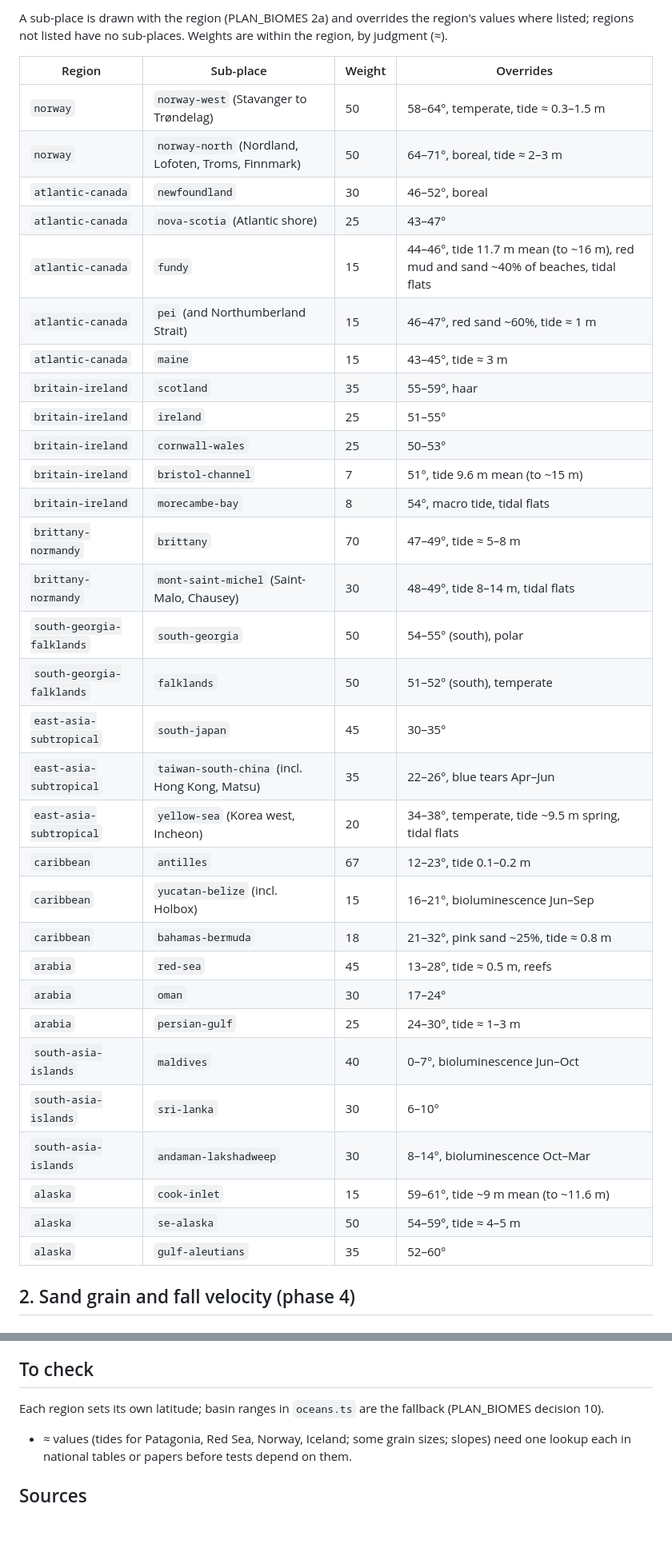
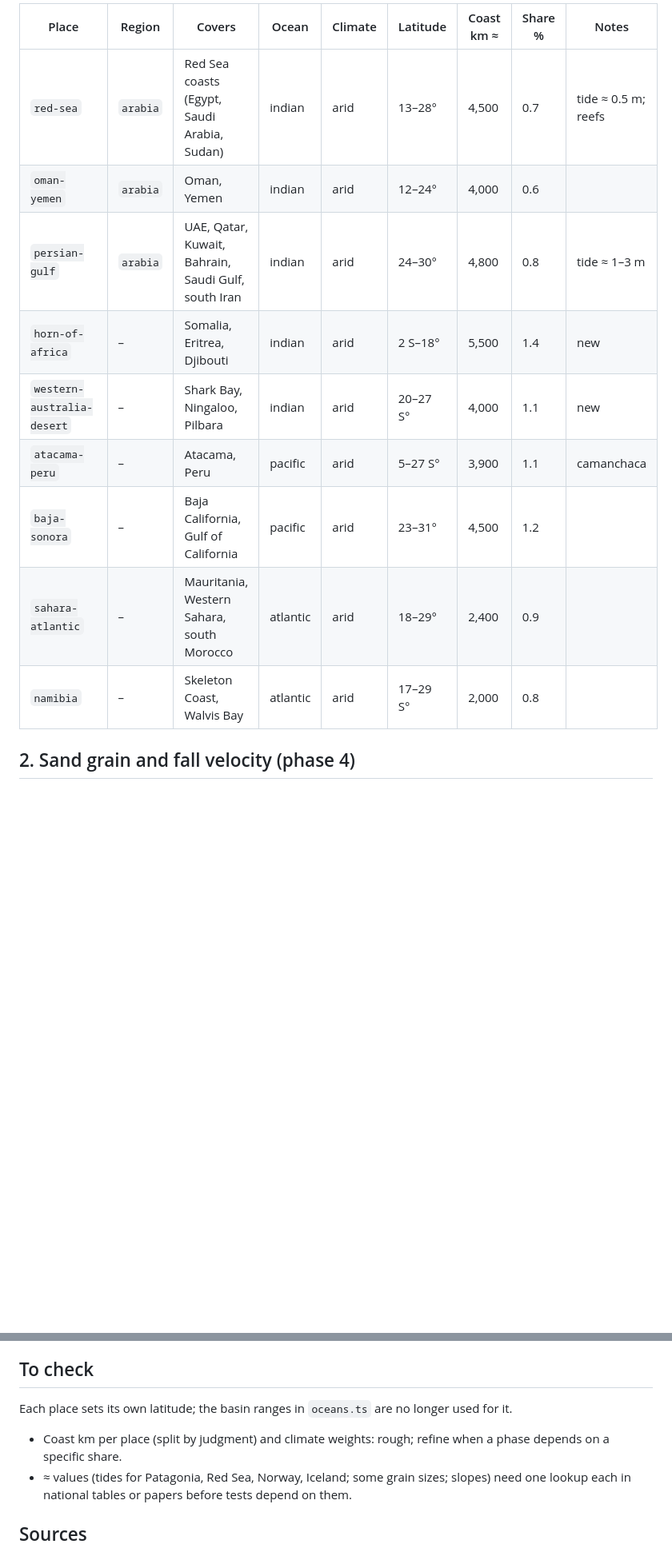
Before and after one commit to grandma67/amazing_sea_wallpaper, a Markdown page: knowledge/REGIONS.md, 2 parts joined by grey strips. Shown at 80% size. GitHub-like rendering; blank space fills up the shorter version.

```diff
--- a/knowledge/REGIONS.md
+++ b/knowledge/REGIONS.md
@@ -138,40 +156,14 @@ Southern Ocean regions are southern. Everything else is northern.
-A sub-place is drawn with the region (PLAN_BIOMES 2a) and overrides the region's values
-where listed; regions not listed have no sub-places. Weights are within the region, by
-judgment (≈).
-
-| Region | Sub-place | Weight | Overrides |
-|---|---|---|---|
-| `norway` | `norway-west` (Stavanger to Trøndelag) | 50 | 58–64°, temperate, tide ≈ 0.3–1.5 m |
-| `norway` | `norway-north` (Nordland, Lofoten, Troms, Finnmark) | 50 | 64–71°, boreal, tide ≈ 2–3 m |
-| `atlantic-canada` | `newfoundland` | 30 | 46–52°, boreal |
-| `atlantic-canada` | `nova-scotia` (Atlantic shore) | 25 | 43–47° |
-| `atlantic-canada` | `fundy` | 15 | 44–46°, tide 11.7 m mean (to ~16 m), red mud and sand ~40% of beaches, tidal flats |
-| `atlantic-canada` | `pei` (and Northumberland Strait) | 15 | 46–47°, red sand ~60%, tide ≈ 1 m |
-| `atlantic-canada` | `maine` | 15 | 43–45°, tide ≈ 3 m |
-| `britain-ireland` | `scotland` | 35 | 55–59°, haar |
-| `britain-ireland` | `ireland` | 25 | 51–55° |
-| `britain-ireland` | `cornwall-wales` | 25 | 50–53° |
-| `britain-ireland` | `bristol-channel` | 7 | 51°, tide 9.6 m mean (to ~15 m) |
-| `britain-ireland` | `morecambe-bay` | 8 | 54°, macro tide, tidal flats |
-| `brittany-normandy` | `brittany` | 70 | 47–49°, tide ≈ 5–8 m |
-| `brittany-normandy` | `mont-saint-michel` (Saint-Malo, Chausey) | 30 | 48–49°, tide 8–14 m, tidal flats |
-| `south-georgia-falklands` | `south-georgia` | 50 | 54–55° (south), polar |
-| `south-georgia-falklands` | `falklands` | 50 | 51–52° (south), temperate |
-| `east-asia-subtropical` | `south-japan` | 45 | 30–35° |
-| `east-asia-subtropical` | `taiwan-south-china` (incl. Hong Kong, Matsu) | 35 | 22–26°, blue tears Apr–Jun |
-| `east-asia-subtropical` | `yellow-sea` (Korea west, Incheon) | 20 | 34–38°, temperate, tide ~9.5 m spring, tidal flats |
-| `caribbean` | `antilles` | 67 | 12–23°, tide 0.1–0.2 m |
-| `caribbean` | `yucatan-belize` (incl. Holbox) | 15 | 16–21°, bioluminescence Jun–Sep |
-| `caribbean` | `bahamas-bermuda` | 18 | 21–32°, pink sand ~25%, tide ≈ 0.8 m |
-| `arabia` | `red-sea` | 45 | 13–28°, tide ≈ 0.5 m, reefs |
-| `arabia` | `oman` | 30 | 17–24° |
-| `arabia` | `persian-gulf` | 25 | 24–30°, tide ≈ 1–3 m |
-| `south-asia-islands` | `maldives` | 40 | 0–7°, bioluminescence Jun–Oct |
-| `south-asia-islands` | `sri-lanka` | 30 | 6–10° |
-| `south-asia-islands` | `andaman-lakshadweep` | 30 | 8–14°, bioluminescence Oct–Mar |
-| `alaska` | `cook-inlet` | 15 | 59–61°, tide ~9 m mean (to ~11.6 m) |
-| `alaska` | `se-alaska` | 50 | 54–59°, tide ≈ 4–5 m |
-| `alaska` | `gulf-aleutians` | 35 | 52–60° |
+| Place | Region | Covers | Ocean | Climate | Latitude | Coast km ≈ | Share % | Notes |
+|---|---|---|---|---|---|---|---|---|
+| `red-sea` | `arabia` | Red Sea coasts (Egypt, Saudi Arabia, Sudan) | indian | arid | 13–28° | 4,500 | 0.7 | tide ≈ 0.5 m; reefs |
+| `oman-yemen` | `arabia` | Oman, Yemen | indian | arid | 12–24° | 4,000 | 0.6 |  |
+| `persian-gulf` | `arabia` | UAE, Qatar, Kuwait, Bahrain, Saudi Gulf, south Iran | indian | arid | 24–30° | 4,800 | 0.8 | tide ≈ 1–3 m |
+| `horn-of-africa` | – | Somalia, Eritrea, Djibouti | indian | arid | 2 S–18° | 5,500 | 1.4 | new |
+| `western-australia-desert` | – | Shark Bay, Ningaloo, Pilbara | indian | arid | 20–27 S° | 4,000 | 1.1 | new |
+| `atacama-peru` | – | Atacama, Peru | pacific | arid | 5–27 S° | 3,900 | 1.1 | camanchaca |
+| `baja-sonora` | – | Baja California, Gulf of California | pacific | arid | 23–31° | 4,500 | 1.2 |  |
+| `sahara-atlantic` | – | Mauritania, Western Sahara, south Morocco | atlantic | arid | 18–29° | 2,400 | 0.9 |  |
+| `namibia` | – | Skeleton Coast, Walvis Bay | atlantic | arid | 17–29 S° | 2,000 | 0.8 |  |
 
 ## 2. Sand grain and fall velocity (phase 4)
 
@@ -316,9 +308,11 @@ phase 6 lagoon), not the surf effect.
 
 ## To check
 
-Each region sets its own latitude; basin ranges in `oceans.ts` are the fallback (PLAN_BIOMES
-decision 10).
+Each place sets its own latitude; the basin ranges in `oceans.ts` are no longer used for
+it.
 
+- Coast km per place (split by judgment) and climate weights: rough; refine when a phase
+  depends on a specific share.
 - ≈ values (tides for Patagonia, Red Sea, Norway, Iceland; some grain sizes; slopes)
    need one lookup each in national tables or papers before tests depend on them.
 
```
Also changed, not shown: other parts of knowledge/REGIONS.md (+129 -111 lines), knowledge/plans/PLAN_BIOMES.md (+123 -108 lines).
